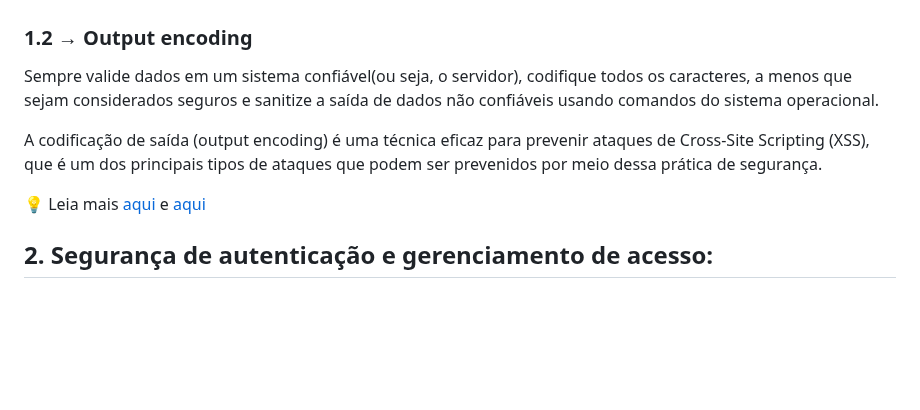
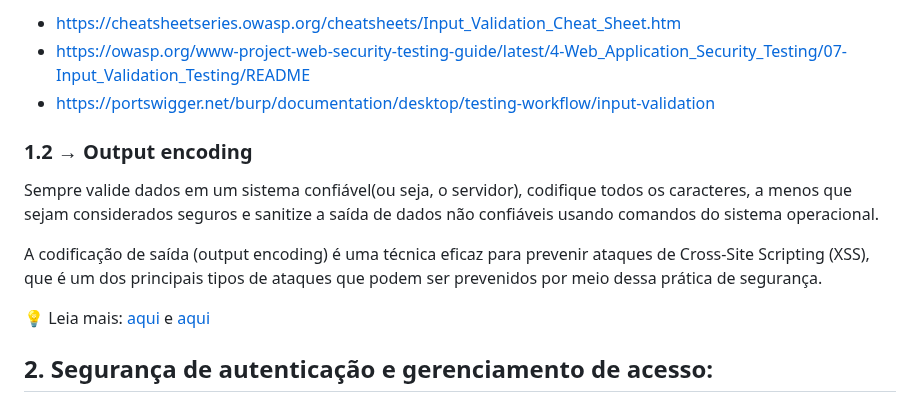
Before and after one commit to rayanepimentel/InfoSec-iniciante, a Markdown page: OWASP/boas-praticas-de-codigo.md, the part around one of its changes. Drawn GitHub-style; blank space fills up the shorter version.

```diff
--- a/OWASP/boas-praticas-de-codigo.md
+++ b/OWASP/boas-praticas-de-codigo.md
@@ -28,5 +29,9 @@ Leia mais [aqui](https://cheatsheetseries.owasp.org/cheatsheets/Input_Validation
 
-</aside>
+- [https://cheatsheetseries.owasp.org/cheatsheets/Input_Validation_Cheat_Sheet.htm](https://cheatsheetseries.owasp.org/cheatsheets/Input_Validation_Cheat_Sheet.html)
+- [https://owasp.org/www-project-web-security-testing-guide/latest/4-Web_Application_Security_Testing/07-Input_Validation_Testing/README](https://owasp.org/www-project-web-security-testing-guide/latest/4-Web_Application_Security_Testing/07-Input_Validation_Testing/README)
+- [https://portswigger.net/burp/documentation/desktop/testing-workflow/input-validation](https://portswigger.net/burp/documentation/desktop/testing-workflow/input-validation)
+
+
 
 ### 1.2 → **Output encoding**
 
@@ -35,7 +40,7 @@ Sempre valide dados em um sistema confiável(ou seja, o servidor), codifique tod
 A codificação de saída (output encoding) é uma técnica eficaz para prevenir ataques de Cross-Site Scripting (XSS), que é um dos principais tipos de ataques que podem ser prevenidos por meio dessa prática de segurança.
 
 
- 💡 Leia mais [aqui](https://cheatsheetseries.owasp.org/cheatsheets/Web_Service_Security_Cheat_Sheet.html#output-encoding) e [aqui](https://portswigger.net/web-security/cross-site-scripting/preventing#encode-data-on-output)
+ 💡 Leia mais: [aqui](https://cheatsheetseries.owasp.org/cheatsheets/Web_Service_Security_Cheat_Sheet.html#output-encoding) e [aqui](https://portswigger.net/web-security/cross-site-scripting/preventing#encode-data-on-output)
 
 
 ## 2. Segurança de autenticação e gerenciamento de acesso:
```
Also changed, not shown: other parts of OWASP/boas-praticas-de-codigo.md (+18 -6 lines).
